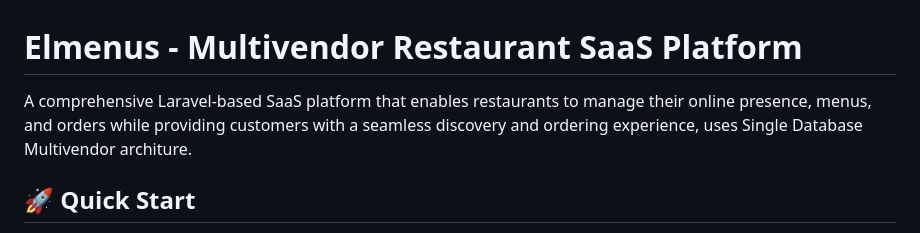
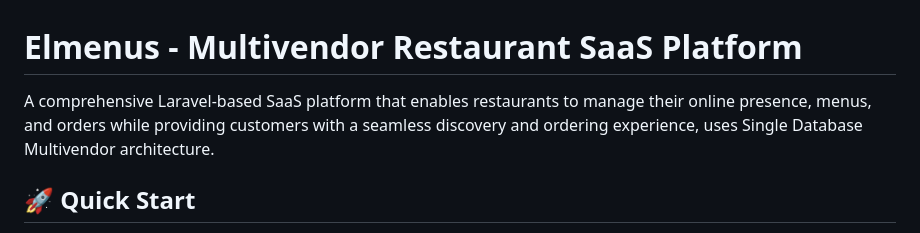
Before and after one commit to MuhammedKAldin/laravel_elmenus, a Markdown page: README.md, the part around the change. GitHub-like rendering.

```diff
--- a/README.md
+++ b/README.md
@@ -1,7 +1,6 @@
 # Elmenus - Multivendor Restaurant SaaS Platform
 
-A comprehensive Laravel-based SaaS platform that enables restaurants to manage their online presence, menus, and orders while providing customers with a seamless discovery and ordering experience, uses Single Database Multivendor architure.
-
+A comprehensive Laravel-based SaaS platform that enables restaurants to manage their online presence, menus, and orders while providing customers with a seamless discovery and ordering experience, uses Single Database Multivendor architecture.
 ## 🚀 Quick Start
 
 1. Clone the repository
```
